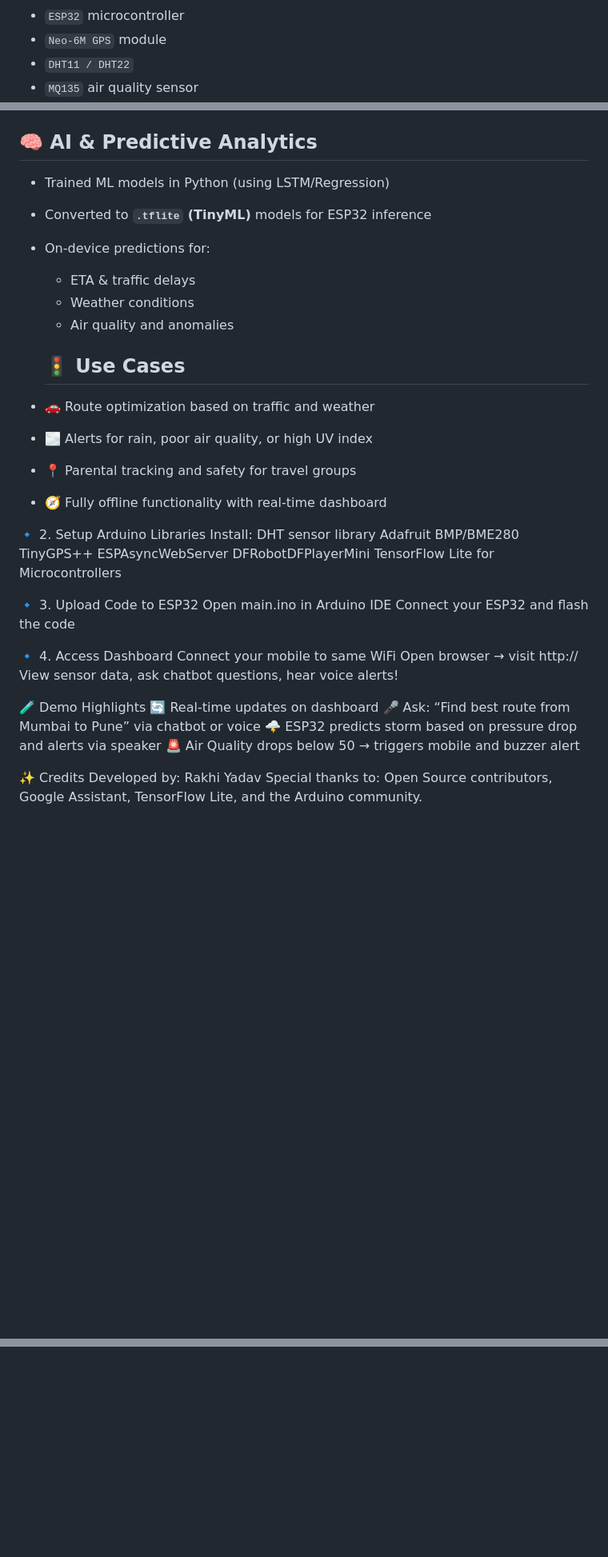
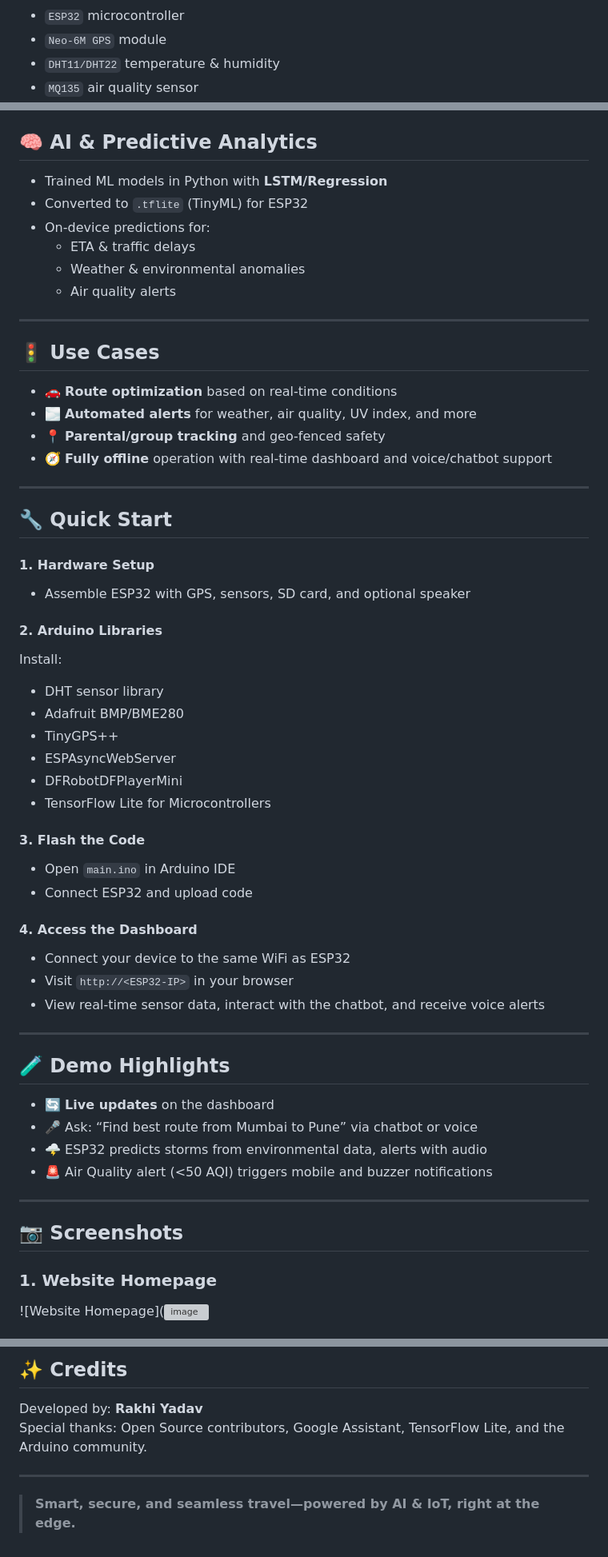
Before and after one commit to Rakhi8940/Innovative-Travel-Management-Exploration-Platform-With-Realtime-Tracking, a Markdown page: README.md, 3 parts joined by grey strips. Shown at 80% size. Drawn GitHub-style; blank space fills up the shorter version; grey boxes are pictures that could not be loaded.

```diff
--- a/README.md
+++ b/README.md
@@ -38,4 +46,4 @@ This project is an **AI-powered travel assistant platform** that combines **real
 - `ESP32` microcontroller
 - `Neo-6M GPS` module
-- `DHT11 / DHT22`
+- `DHT11/DHT22` temperature & humidity
 - `MQ135` air quality sensor
@@ -45,43 +56,60 @@ This project is an **AI-powered travel assistant platform** that combines **real
 
 ## 🧠 AI & Predictive Analytics
 
-- Trained ML models in Python (using LSTM/Regression)
-- Converted to **`.tflite` (TinyML)** models for ESP32 inference
+- Trained ML models in Python with **LSTM/Regression**
+- Converted to `.tflite` (TinyML) for ESP32
 - On-device predictions for:
   - ETA & traffic delays
-  - Weather conditions
-  - Air quality and anomalies
+  - Weather & environmental anomalies
+  - Air quality alerts
 
-  ## 🚦 Use Cases
-- 🚗 Route optimization based on traffic and weather
-- 🌫️ Alerts for rain, poor air quality, or high UV index
-- 📍 Parental tracking and safety for travel groups
-- 🧭 Fully offline functionality with real-time dashboard
+---
 
-🔹 2. Setup Arduino Libraries
+## 🚦 Use Cases
+
+- 🚗 **Route optimization** based on real-time conditions
+- 🌫️ **Automated alerts** for weather, air quality, UV index, and more
+- 📍 **Parental/group tracking** and geo-fenced safety
+- 🧭 **Fully offline** operation with real-time dashboard and voice/chatbot support
+
+---
+
+## 🔧 Quick Start
+
+#### 1. Hardware Setup
+- Assemble ESP32 with GPS, sensors, SD card, and optional speaker
+
+#### 2. Arduino Libraries
 Install:
-    DHT sensor library
-    Adafruit BMP/BME280
-    TinyGPS++
-    ESPAsyncWebServer
-    DFRobotDFPlayerMini
-    TensorFlow Lite for Microcontrollers
+- DHT sensor library
+- Adafruit BMP/BME280
+- TinyGPS++
+- ESPAsyncWebServer
+- DFRobotDFPlayerMini
+- TensorFlow Lite for Microcontrollers
 
-🔹 3. Upload Code to ESP32
-    Open main.ino in Arduino IDE
-    Connect your ESP32 and flash the code
+#### 3. Flash the Code
+- Open `main.ino` in Arduino IDE
+- Connect ESP32 and upload code
 
-🔹 4. Access Dashboard
-    Connect your mobile to same WiFi
-    Open browser → visit http://<ESP32-IP>
-    View sensor data, ask chatbot questions, hear voice alerts!
+#### 4. Access the Dashboard
+- Connect your device to the same WiFi as ESP32
+- Visit `http://<ESP32-IP>` in your browser
+- View real-time sensor data, interact with the chatbot, and receive voice alerts
 
-🧪 Demo Highlights
-    🔄 Real-time updates on dashboard
-    🎤 Ask: “Find best route from Mumbai to Pune” via chatbot or voice
-    🌩️ ESP32 predicts storm based on pressure drop and alerts via speaker
-    🚨 Air Quality drops below 50 → triggers mobile and buzzer alert
+---
 
-✨ Credits
-Developed by: Rakhi Yadav
-Special thanks to: Open Source contributors, Google Assistant, TensorFlow Lite, and the Arduino community.
+## 🧪 Demo Highlights
+
+- 🔄 **Live updates** on the dashboard
+- 🎤 Ask: “Find best route from Mumbai to Pune” via chatbot or voice
+- 🌩️ ESP32 predicts storms from environmental data, alerts with audio
+- 🚨 Air Quality alert (<50 AQI) triggers mobile and buzzer notifications
+
+---
+
+## 📷 Screenshots
+
+### 1. Website Homepage
+![Website Homepage](![image](https://github.com/user-attachments/assets/0931155b-c7b9-4110-9383-089c59f36fe6)
+
@@ -87,0 +146,8 @@ Special thanks to: Open Source contributors, Google Assistant, TensorFlow Lite,
+## ✨ Credits
+
+Developed by: **Rakhi Yadav**
+Special thanks: Open Source contributors, Google Assistant, TensorFlow Lite, and the Arduino community.
+
+---
+
+> **Smart, secure, and seamless travel—powered by AI & IoT, right at the edge.**
```
Also changed, not shown: other parts of README.md (+61 -20 lines).
